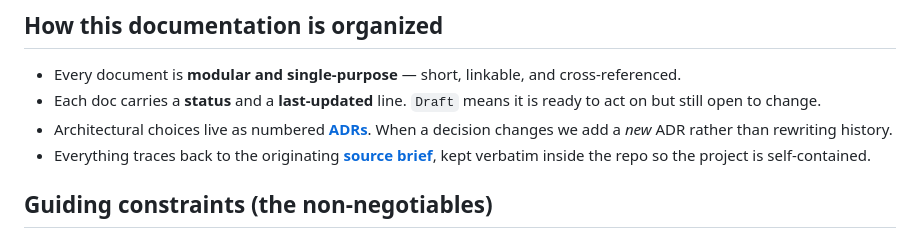
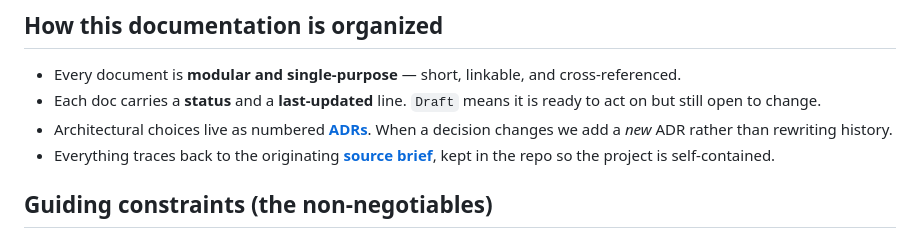
Before and after one commit to qosmytek/cove, a Markdown page: README.md, the part around the change. Drawn GitHub-style.

```diff
--- a/README.md
+++ b/README.md
@@ -58,7 +58,7 @@ the **[Roadmap](docs/product/roadmap.md)**.
 - Architectural choices live as numbered **[ADRs](docs/architecture/decisions/)**. When a decision
   changes we add a *new* ADR rather than rewriting history.
 - Everything traces back to the originating **[source brief](docs/reference/source-brief.md)**, kept
-  verbatim inside the repo so the project is self-contained.
+  in the repo so the project is self-contained.
 
 ## Guiding constraints (the non-negotiables)
 
```
Also changed, not shown: CONTRIBUTING.md (+1 -1 lines), docs/README.md (+1 -1 lines).
